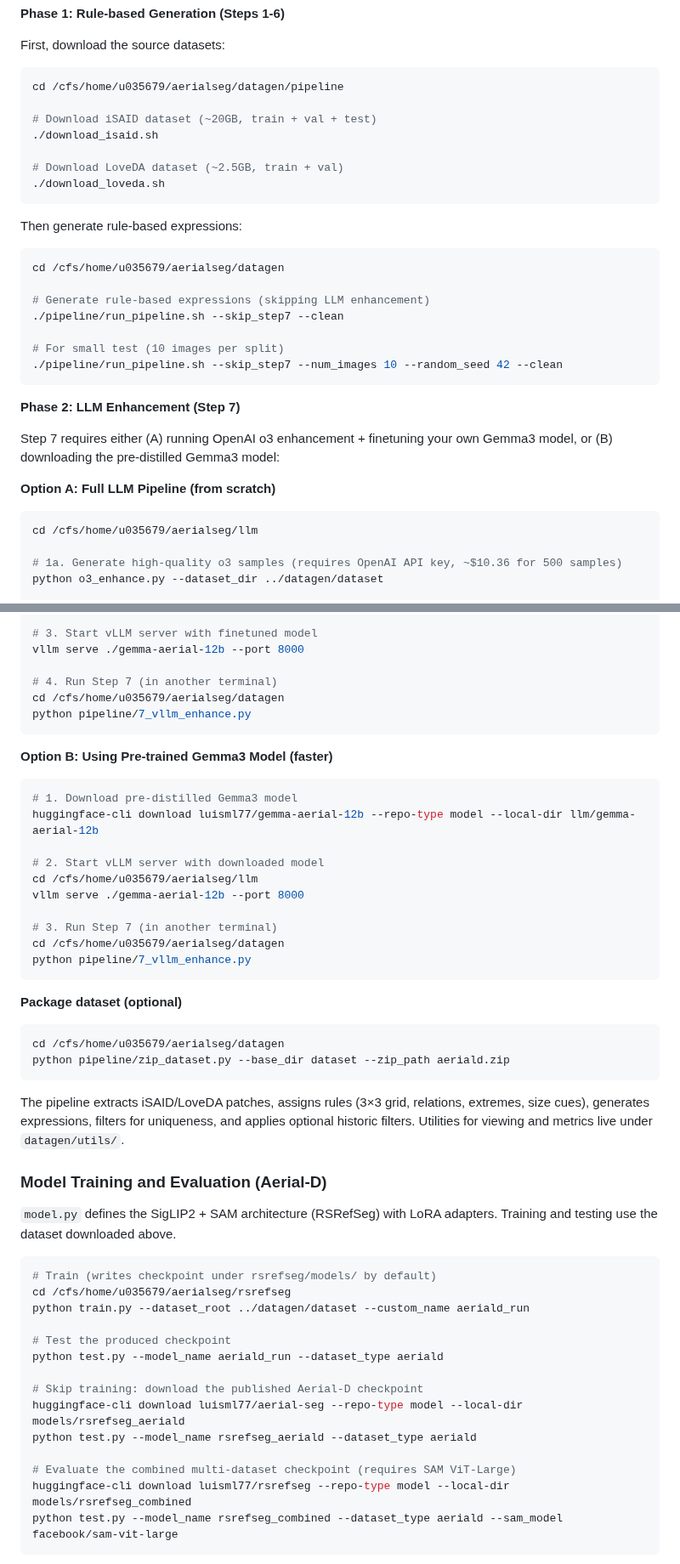
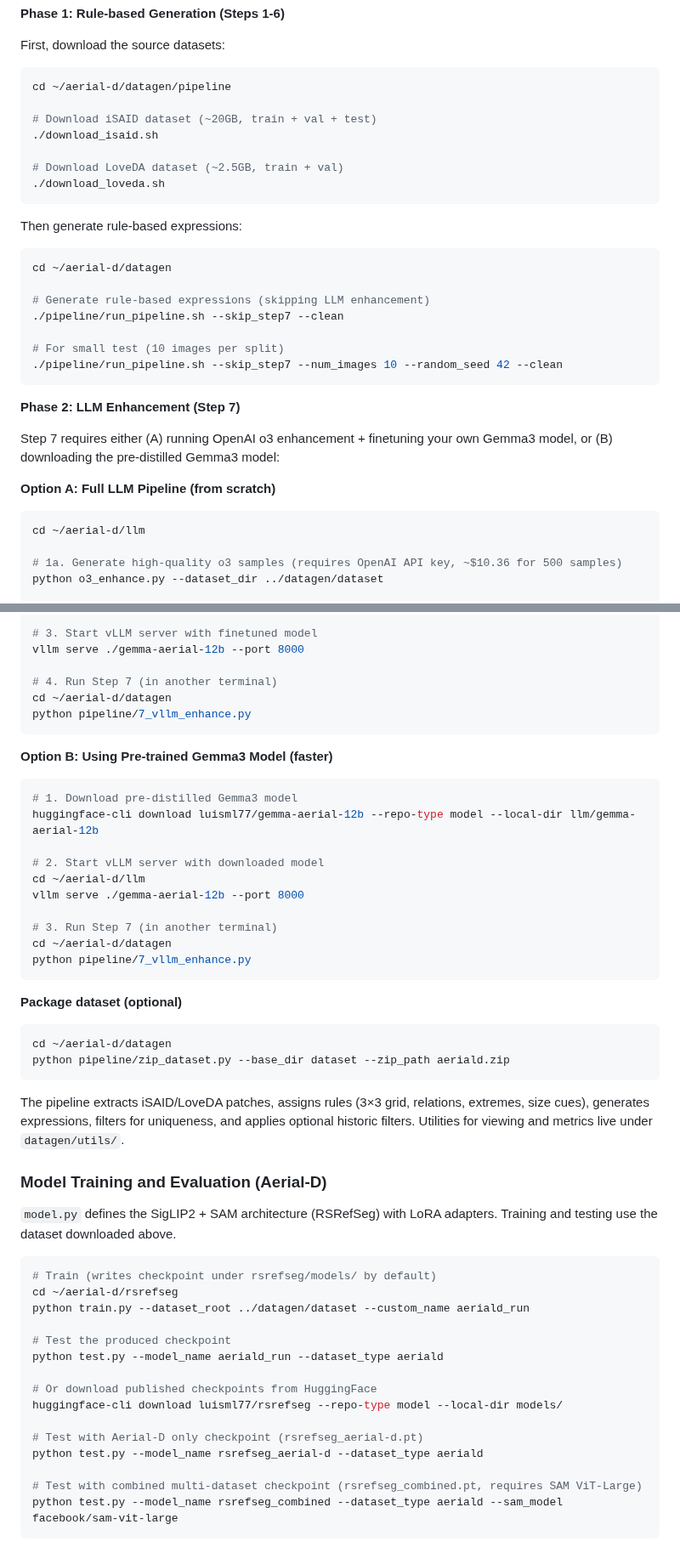
Before and after one commit to luispl77/aerial-d, a Markdown page: README.md, 2 parts joined by grey strips. Shown at 85% size. GitHub-like rendering.

````diff
--- a/README.md
+++ b/README.md
@@ -67,7 +67,7 @@ The dataset generation has two main phases:
 
 First, download the source datasets:
 ```bash
-cd /cfs/home/u035679/aerialseg/datagen/pipeline
+cd ~/aerial-d/datagen/pipeline
 
 # Download iSAID dataset (~20GB, train + val + test)
 ./download_isaid.sh
@@ -78,7 +78,7 @@ cd /cfs/home/u035679/aerialseg/datagen/pipeline
 
 Then generate rule-based expressions:
 ```bash
-cd /cfs/home/u035679/aerialseg/datagen
+cd ~/aerial-d/datagen
 
 # Generate rule-based expressions (skipping LLM enhancement)
 ./pipeline/run_pipeline.sh --skip_step7 --clean
@@ -93,7 +93,7 @@ Step 7 requires either (A) running OpenAI o3 enhancement + finetuning your own G
 
 **Option A: Full LLM Pipeline (from scratch)**
 ```bash
-cd /cfs/home/u035679/aerialseg/llm
+cd ~/aerial-d/llm
 
 # 1a. Generate high-quality o3 samples (requires OpenAI API key, ~$10.36 for 500 samples)
 python o3_enhance.py --dataset_dir ../datagen/dataset
@@ -112,7 +112,7 @@ python gemma3_lora_finetune.py \
 vllm serve ./gemma-aerial-12b --port 8000
 
 # 4. Run Step 7 (in another terminal)
-cd /cfs/home/u035679/aerialseg/datagen
+cd ~/aerial-d/datagen
 python pipeline/7_vllm_enhance.py
 ```
 
@@ -122,17 +122,17 @@ python pipeline/7_vllm_enhance.py
 huggingface-cli download luisml77/gemma-aerial-12b --repo-type model --local-dir llm/gemma-aerial-12b
 
 # 2. Start vLLM server with downloaded model
-cd /cfs/home/u035679/aerialseg/llm
+cd ~/aerial-d/llm
 vllm serve ./gemma-aerial-12b --port 8000
 
 # 3. Run Step 7 (in another terminal)
-cd /cfs/home/u035679/aerialseg/datagen
+cd ~/aerial-d/datagen
 python pipeline/7_vllm_enhance.py
 ```
 
 **Package dataset (optional)**
 ```bash
-cd /cfs/home/u035679/aerialseg/datagen
+cd ~/aerial-d/datagen
 python pipeline/zip_dataset.py --base_dir dataset --zip_path aeriald.zip
 ```
 
@@ -143,18 +143,19 @@ The pipeline extracts iSAID/LoveDA patches, assigns rules (3×3 grid, relations,
 
 ```bash
 # Train (writes checkpoint under rsrefseg/models/ by default)
-cd /cfs/home/u035679/aerialseg/rsrefseg
+cd ~/aerial-d/rsrefseg
 python train.py --dataset_root ../datagen/dataset --custom_name aeriald_run
 
 # Test the produced checkpoint
 python test.py --model_name aeriald_run --dataset_type aeriald
 
-# Skip training: download the published Aerial-D checkpoint
-huggingface-cli download luisml77/aerial-seg --repo-type model --local-dir models/rsrefseg_aeriald
-python test.py --model_name rsrefseg_aeriald --dataset_type aeriald
+# Or download published checkpoints from HuggingFace
+huggingface-cli download luisml77/rsrefseg --repo-type model --local-dir models/
 
-# Evaluate the combined multi-dataset checkpoint (requires SAM ViT-Large)
-huggingface-cli download luisml77/rsrefseg --repo-type model --local-dir models/rsrefseg_combined
+# Test with Aerial-D only checkpoint (rsrefseg_aerial-d.pt)
+python test.py --model_name rsrefseg_aerial-d --dataset_type aeriald
+
+# Test with combined multi-dataset checkpoint (rsrefseg_combined.pt, requires SAM ViT-Large)
 python test.py --model_name rsrefseg_combined --dataset_type aeriald --sam_model facebook/sam-vit-large
 ```
 The training script fine-tunes SigLIP2-SO400M and SAM-ViT (Base or Large) on Aerial-D only. The optional `--custom_name` flag controls the run folder name under `rsrefseg/models/`, which you pass to `test.py` for evaluation.
````
Also changed, not shown: other parts of README.md (+4 -4 lines).
